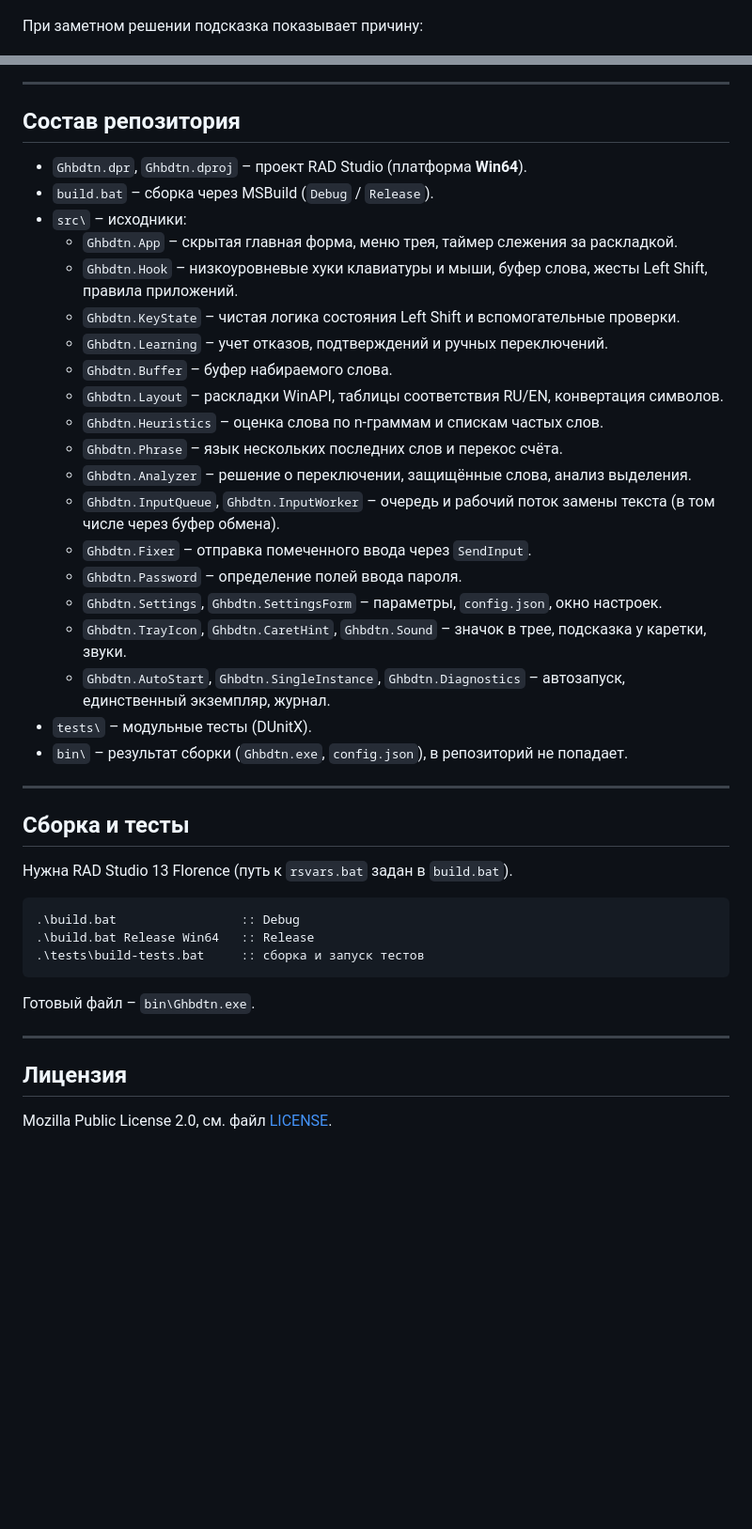
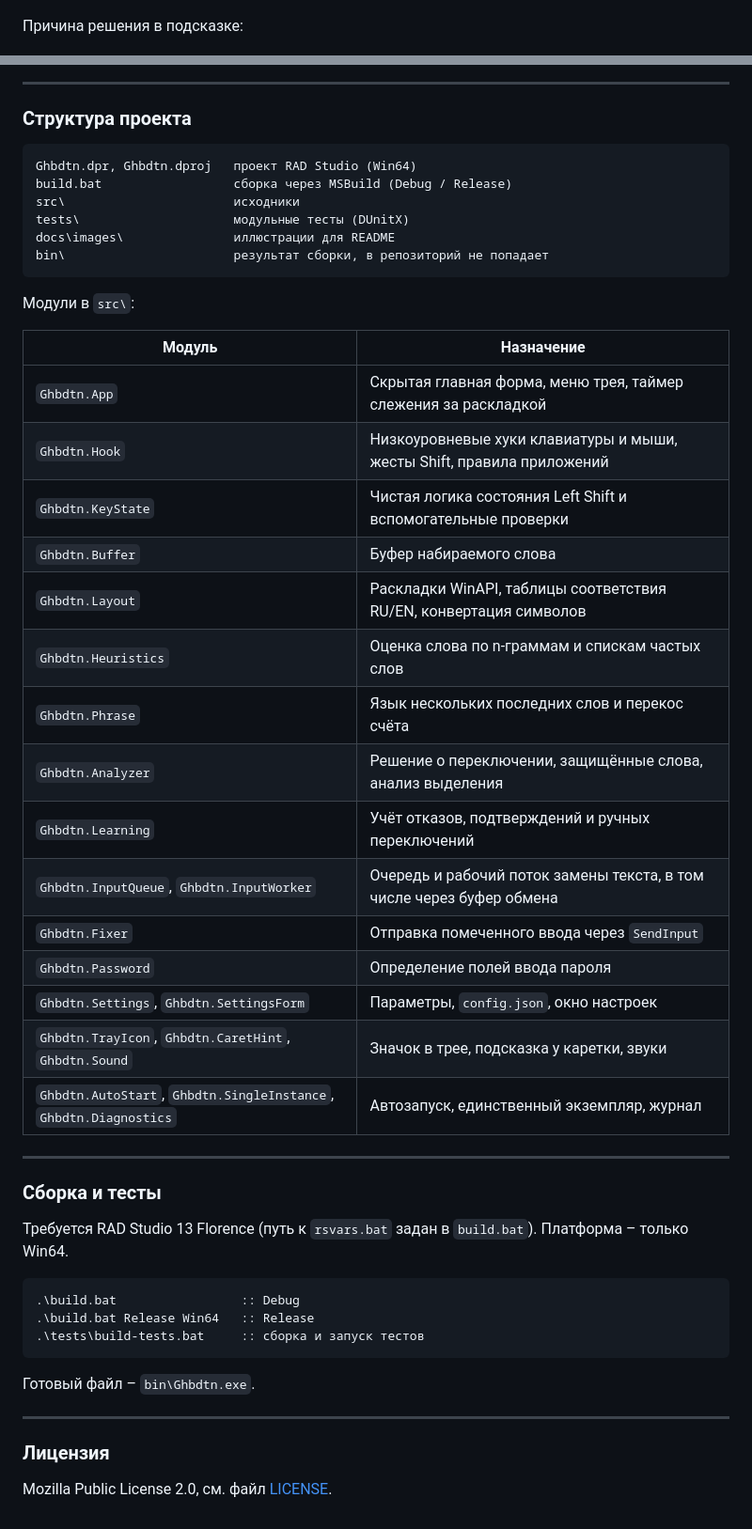
Before and after one commit to Laex/Ghbdtn, a Markdown page: README.md, 2 parts joined by grey strips. Shown at 94% size. GitHub-like rendering; blank space fills up the shorter version.

Commit message:
Restructure README

````diff
--- a/README.md
+++ b/README.md
@@ -36,7 +96,7 @@
 
 ![Подсказка у каретки](docs/images/caret_hint_states.png)
 
-При заметном решении подсказка показывает причину:
+Причина решения в подсказке:
 
 ![Причины в подсказке](docs/images/caret_hint_notes.png)
 
@@ -110,34 +165,42 @@
 
 ---
 
-## Состав репозитория
+### Структура проекта
 
-- `Ghbdtn.dpr`, `Ghbdtn.dproj` – проект RAD Studio (платформа **Win64**).
-- `build.bat` – сборка через MSBuild (`Debug` / `Release`).
-- `src\` – исходники:
-  - `Ghbdtn.App` – скрытая главная форма, меню трея, таймер слежения за раскладкой.
-  - `Ghbdtn.Hook` – низкоуровневые хуки клавиатуры и мыши, буфер слова, жесты Left Shift, правила приложений.
-  - `Ghbdtn.KeyState` – чистая логика состояния Left Shift и вспомогательные проверки.
-  - `Ghbdtn.Learning` – учет отказов, подтверждений и ручных переключений.
-  - `Ghbdtn.Buffer` – буфер набираемого слова.
-  - `Ghbdtn.Layout` – раскладки WinAPI, таблицы соответствия RU/EN, конвертация символов.
-  - `Ghbdtn.Heuristics` – оценка слова по n-граммам и спискам частых слов.
-  - `Ghbdtn.Phrase` – язык нескольких последних слов и перекос счёта.
-  - `Ghbdtn.Analyzer` – решение о переключении, защищённые слова, анализ выделения.
-  - `Ghbdtn.InputQueue`, `Ghbdtn.InputWorker` – очередь и рабочий поток замены текста (в том числе через буфер обмена).
-  - `Ghbdtn.Fixer` – отправка помеченного ввода через `SendInput`.
-  - `Ghbdtn.Password` – определение полей ввода пароля.
-  - `Ghbdtn.Settings`, `Ghbdtn.SettingsForm` – параметры, `config.json`, окно настроек.
-  - `Ghbdtn.TrayIcon`, `Ghbdtn.CaretHint`, `Ghbdtn.Sound` – значок в трее, подсказка у каретки, звуки.
-  - `Ghbdtn.AutoStart`, `Ghbdtn.SingleInstance`, `Ghbdtn.Diagnostics` – автозапуск, единственный экземпляр, журнал.
-- `tests\` – модульные тесты (DUnitX).
-- `bin\` – результат сборки (`Ghbdtn.exe`, `config.json`), в репозиторий не попадает.
+```text
+Ghbdtn.dpr, Ghbdtn.dproj   проект RAD Studio (Win64)
+build.bat                  сборка через MSBuild (Debug / Release)
+src\                       исходники
+tests\                     модульные тесты (DUnitX)
+docs\images\               иллюстрации для README
+bin\                       результат сборки, в репозиторий не попадает
+```
+
+Модули в `src\`:
+
+| Модуль | Назначение |
+|--------|------------|
+| `Ghbdtn.App` | Скрытая главная форма, меню трея, таймер слежения за раскладкой |
+| `Ghbdtn.Hook` | Низкоуровневые хуки клавиатуры и мыши, жесты Shift, правила приложений |
+| `Ghbdtn.KeyState` | Чистая логика состояния Left Shift и вспомогательные проверки |
+| `Ghbdtn.Buffer` | Буфер набираемого слова |
+| `Ghbdtn.Layout` | Раскладки WinAPI, таблицы соответствия RU/EN, конвертация символов |
+| `Ghbdtn.Heuristics` | Оценка слова по n-граммам и спискам частых слов |
+| `Ghbdtn.Phrase` | Язык нескольких последних слов и перекос счёта |
+| `Ghbdtn.Analyzer` | Решение о переключении, защищённые слова, анализ выделения |
+| `Ghbdtn.Learning` | Учёт отказов, подтверждений и ручных переключений |
+| `Ghbdtn.InputQueue`, `Ghbdtn.InputWorker` | Очередь и рабочий поток замены текста, в том числе через буфер обмена |
+| `Ghbdtn.Fixer` | Отправка помеченного ввода через `SendInput` |
+| `Ghbdtn.Password` | Определение полей ввода пароля |
+| `Ghbdtn.Settings`, `Ghbdtn.SettingsForm` | Параметры, `config.json`, окно настроек |
+| `Ghbdtn.TrayIcon`, `Ghbdtn.CaretHint`, `Ghbdtn.Sound` | Значок в трее, подсказка у каретки, звуки |
+| `Ghbdtn.AutoStart`, `Ghbdtn.SingleInstance`, `Ghbdtn.Diagnostics` | Автозапуск, единственный экземпляр, журнал |
 
 ---
 
-## Сборка и тесты
+### Сборка и тесты
 
-Нужна RAD Studio 13 Florence (путь к `rsvars.bat` задан в `build.bat`).
+Требуется RAD Studio 13 Florence (путь к `rsvars.bat` задан в `build.bat`). Платформа – только Win64.
 
 ```bat
 .\build.bat                 :: Debug
@@ -149,6 +212,6 @@
 
 ---
 
-## Лицензия
+### Лицензия
 
 Mozilla Public License 2.0, см. файл [LICENSE](LICENSE).
````
Also changed, not shown: other parts of README.md (+95 -40 lines).
